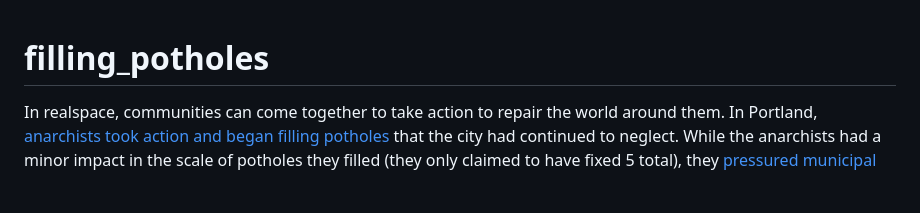
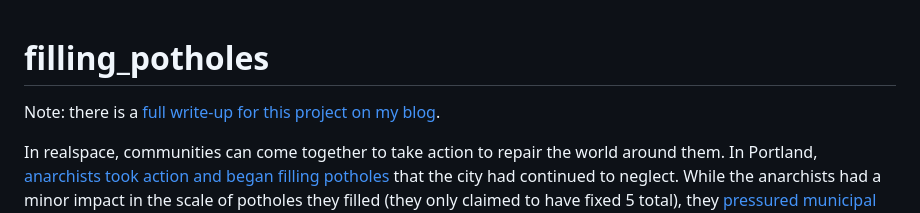
Before and after one commit to frankelavsky/filling_potholes, a Markdown page: README.md, the part around the change. GitHub-like rendering; blank space fills up the shorter version.

Commit message:
add link to blog

```diff
--- a/README.md
+++ b/README.md
@@ -1,4 +1,6 @@
 # filling_potholes
+
+Note: there is a [full write-up for this project on my blog](https://www.frank.computer/blog/2024/04/filling-potholes.html).
 
 In realspace, communities can come together to take action to repair the world around them. In Portland, [anarchists took action and began filling potholes](https://www.bloomberg.com/news/articles/2017-03-15/portland-anarchist-road-care-fixes-potholes-anonymously) that the city had continued to neglect. While the anarchists had a minor impact in the scale of potholes they filled (they only claimed to have fixed 5 total), they [pressured municipal officials to host a "patch-a-thon"](https://www.portland.gov/transportation/news/2017/2/24/news-release-pbot-launches-patch-thon-address-potholes-caused-winter) that resulted in more than 1000 fixed potholes.
 
```
